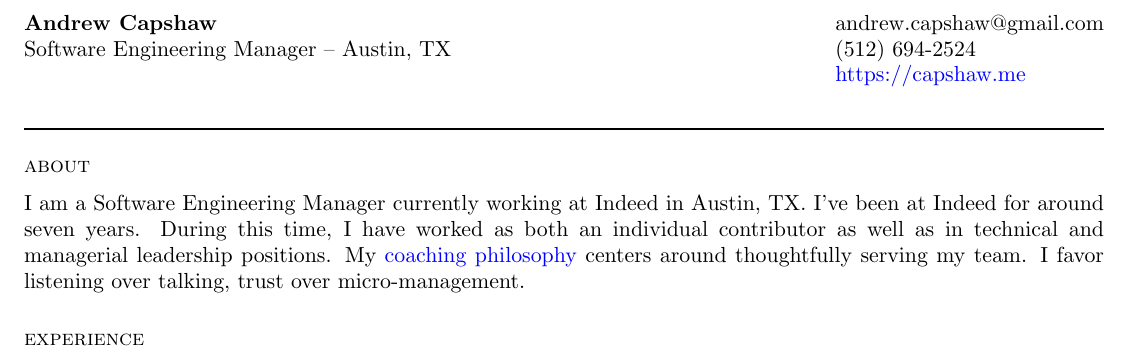
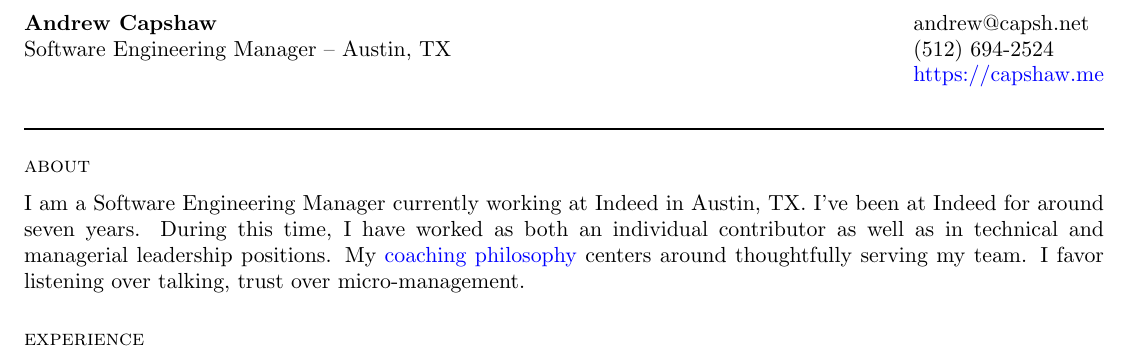
Before and after one commit to capshaw/resume, a LaTeX CV (AndrewCapshaw_resume.tex): part of the page, cut so that both start at the same text. Compiled offline with pdfLaTeX.

Commit message:
Update email

```diff
--- a/AndrewCapshaw_resume.tex
+++ b/AndrewCapshaw_resume.tex
@@ -27,7 +27,7 @@
 
 % Title section
 \begin{tabularx}{\textwidth}{@{}Xl@{}}
- \textbf{Andrew Capshaw} & andrew.capshaw@gmail.com \\
+ \textbf{Andrew Capshaw} & andrew@capsh.net \\
  Software Engineering Manager – Austin, TX & (512) 694-2524 \\
 & \href{https://capshaw.me}{https://capshaw.me} \\
 \end{tabularx}
```
Also changed, not shown: AndrewCapshaw_resume.pdf.
